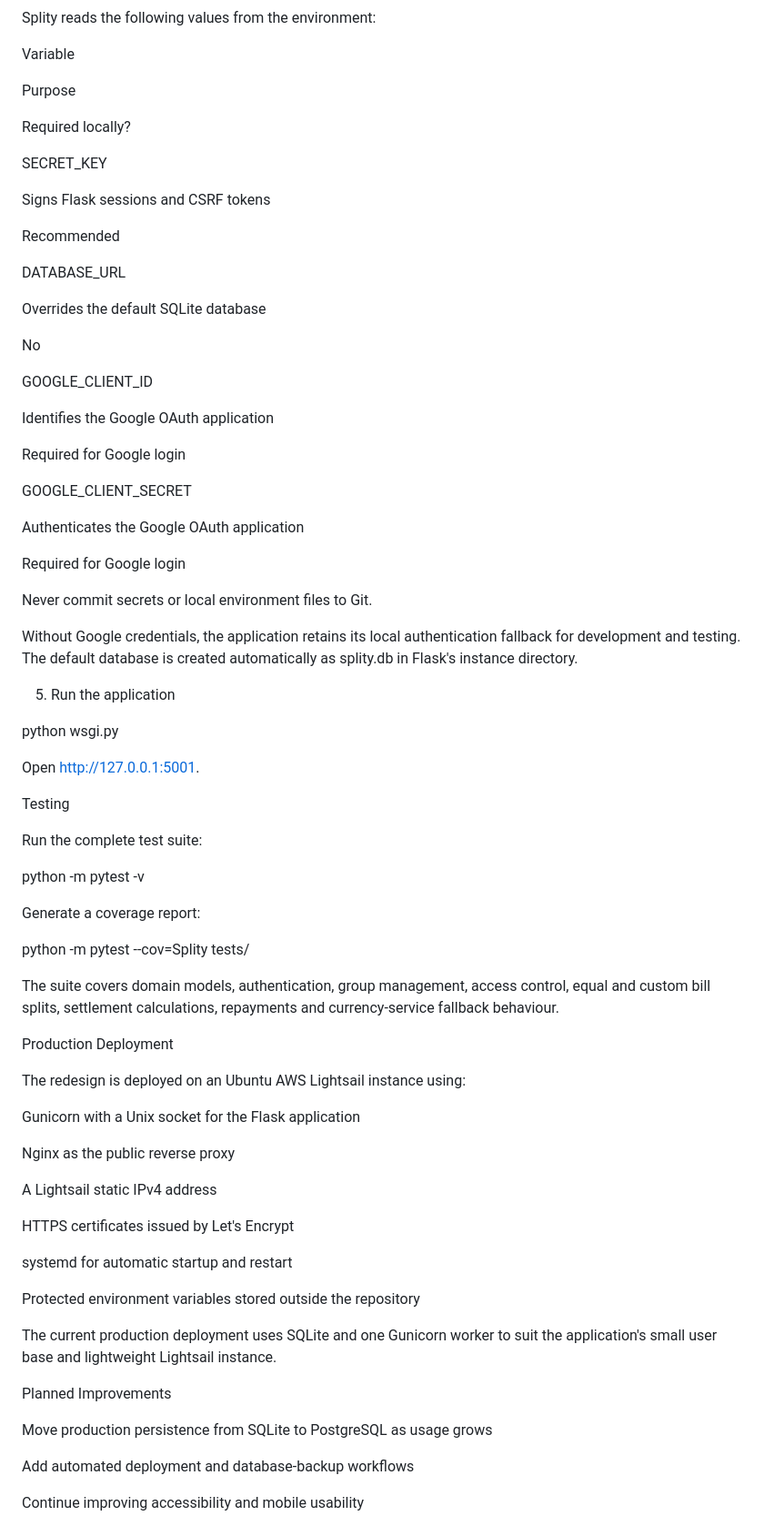
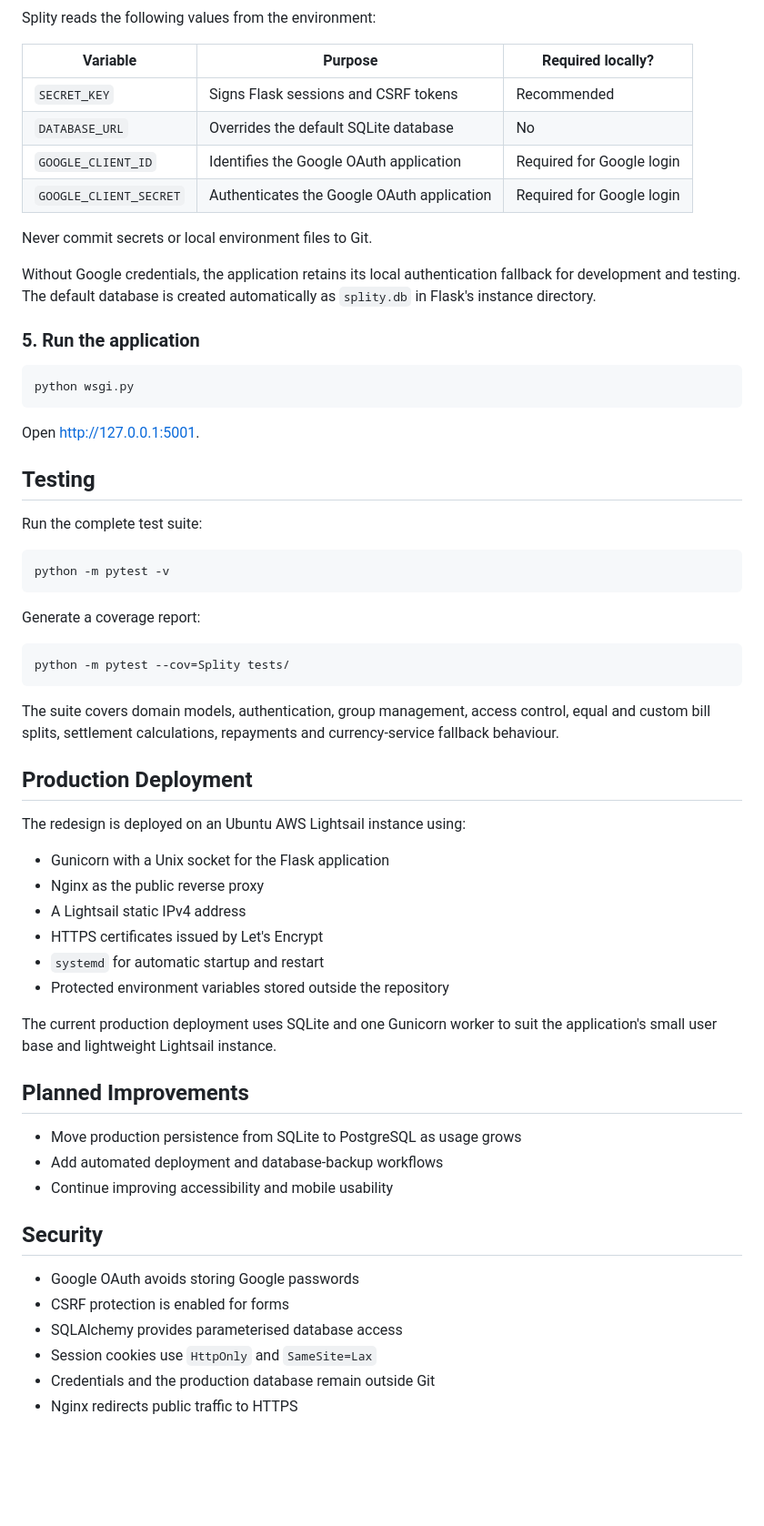
Before and after one commit to Zelandini/Splity_flask, a Markdown page: README.md, the part around one of its changes. Shown at 91% size. Rendered like a GitHub page; blank space fills up the shorter version.

````diff
--- a/README.md
+++ b/README.md
@@ -89,81 +77,66 @@ python -m pip install -r requirements.txt
 
 Splity reads the following values from the environment:
 
-Variable
-
-Purpose
-
-Required locally?
-
-SECRET_KEY
-
-Signs Flask sessions and CSRF tokens
-
-Recommended
-
-DATABASE_URL
-
-Overrides the default SQLite database
-
-No
-
-GOOGLE_CLIENT_ID
-
-Identifies the Google OAuth application
-
-Required for Google login
-
-GOOGLE_CLIENT_SECRET
-
-Authenticates the Google OAuth application
-
-Required for Google login
+| Variable | Purpose | Required locally? |
+| --- | --- | --- |
+| `SECRET_KEY` | Signs Flask sessions and CSRF tokens | Recommended |
+| `DATABASE_URL` | Overrides the default SQLite database | No |
+| `GOOGLE_CLIENT_ID` | Identifies the Google OAuth application | Required for Google login |
+| `GOOGLE_CLIENT_SECRET` | Authenticates the Google OAuth application | Required for Google login |
 
 Never commit secrets or local environment files to Git.
 
-Without Google credentials, the application retains its local authentication fallback for development and testing. The default database is created automatically as splity.db in Flask's instance directory.
+Without Google credentials, the application retains its local authentication fallback for development and testing. The default database is created automatically as `splity.db` in Flask's instance directory.
 
-5. Run the application
+### 5. Run the application
 
+```bash
 python wsgi.py
+```
 
-Open http://127.0.0.1:5001.
+Open [http://127.0.0.1:5001](http://127.0.0.1:5001).
 
-Testing
+## Testing
 
 Run the complete test suite:
 
+```bash
 python -m pytest -v
+```
 
 Generate a coverage report:
 
+```bash
 python -m pytest --cov=Splity tests/
+```
 
 The suite covers domain models, authentication, group management, access control, equal and custom bill splits, settlement calculations, repayments and currency-service fallback behaviour.
 
-Production Deployment
+## Production Deployment
 
 The redesign is deployed on an Ubuntu AWS Lightsail instance using:
 
-Gunicorn with a Unix socket for the Flask application
-
-Nginx as the public reverse proxy
-
-A Lightsail static IPv4 address
-
-HTTPS certificates issued by Let's Encrypt
-
-systemd for automatic startup and restart
-
-Protected environment variables stored outside the repository
+- Gunicorn with a Unix socket for the Flask application
+- Nginx as the public reverse proxy
+- A Lightsail static IPv4 address
+- HTTPS certificates issued by Let's Encrypt
+- `systemd` for automatic startup and restart
+- Protected environment variables stored outside the repository
 
 The current production deployment uses SQLite and one Gunicorn worker to suit the application's small user base and lightweight Lightsail instance.
 
-Planned Improvements
+## Planned Improvements
 
-Move production persistence from SQLite to PostgreSQL as usage grows
+- Move production persistence from SQLite to PostgreSQL as usage grows
+- Add automated deployment and database-backup workflows
+- Continue improving accessibility and mobile usability
 
-Add automated deployment and database-backup workflows
+## Security
 
-Continue improving accessibility and mobile usability
+- Google OAuth avoids storing Google passwords
+- CSRF protection is enabled for forms
+- SQLAlchemy provides parameterised database access
+- Session cookies use `HttpOnly` and `SameSite=Lax`
+- Credentials and the production database remain outside Git
+- Nginx redirects public traffic to HTTPS
 
````
Also changed, not shown: other parts of README.md (+43 -69 lines).
